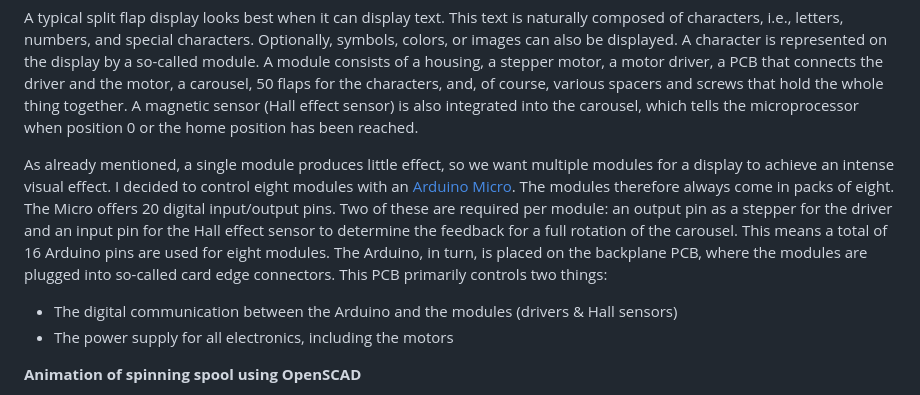
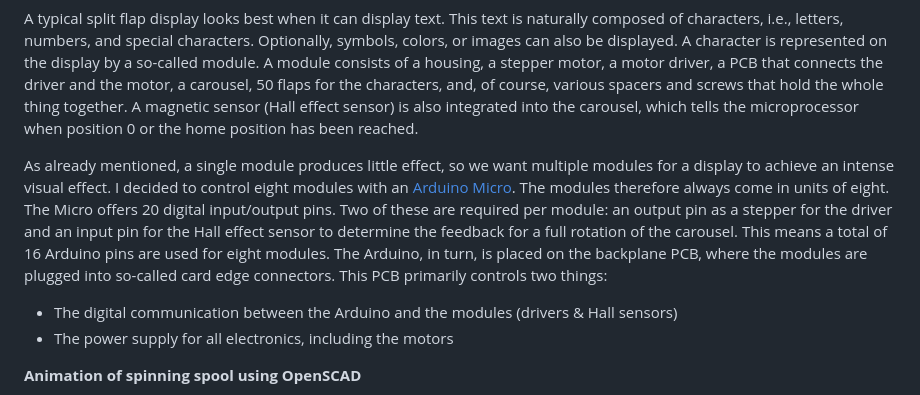
Before and after one commit to g000ze/Split-Flap-Display, a Markdown page: README.md, the part around the change. GitHub-like rendering.

```diff
--- a/README.md
+++ b/README.md
@@ -7,7 +7,7 @@ One day, while watching a video about split flap displays, I suddenly felt the d
 
 A typical split flap display looks best when it can display text. This text is naturally composed of characters, i.e., letters, numbers, and special characters. Optionally, symbols, colors, or images can also be displayed. A character is represented on the display by a so-called module. A module consists of a housing, a stepper motor, a motor driver, a PCB that connects the driver and the motor, a carousel, 50 flaps for the characters, and, of course, various spacers and screws that hold the whole thing together. A magnetic sensor (Hall effect sensor) is also integrated into the carousel, which tells the microprocessor when position 0 or the home position has been reached.
 
-As already mentioned, a single module produces little effect, so we want multiple modules for a display to achieve an intense visual effect. I decided to control eight modules with an [Arduino Micro](https://docs.arduino.cc/hardware/micro/). The modules therefore always come in packs of eight. The Micro offers 20 digital input/output pins. Two of these are required per module: an output pin as a stepper for the driver and an input pin for the Hall effect sensor to determine the feedback for a full rotation of the carousel. This means a total of 16 Arduino pins are used for eight modules. The Arduino, in turn, is placed on the backplane PCB, where the modules are plugged into so-called card edge connectors. This PCB primarily controls two things:
+As already mentioned, a single module produces little effect, so we want multiple modules for a display to achieve an intense visual effect. I decided to control eight modules with an [Arduino Micro](https://docs.arduino.cc/hardware/micro/). The modules therefore always come in units of eight. The Micro offers 20 digital input/output pins. Two of these are required per module: an output pin as a stepper for the driver and an input pin for the Hall effect sensor to determine the feedback for a full rotation of the carousel. This means a total of 16 Arduino pins are used for eight modules. The Arduino, in turn, is placed on the backplane PCB, where the modules are plugged into so-called card edge connectors. This PCB primarily controls two things:
 - The digital communication between the Arduino and the modules (drivers & Hall sensors)
 - The power supply for all electronics, including the motors
 
```
